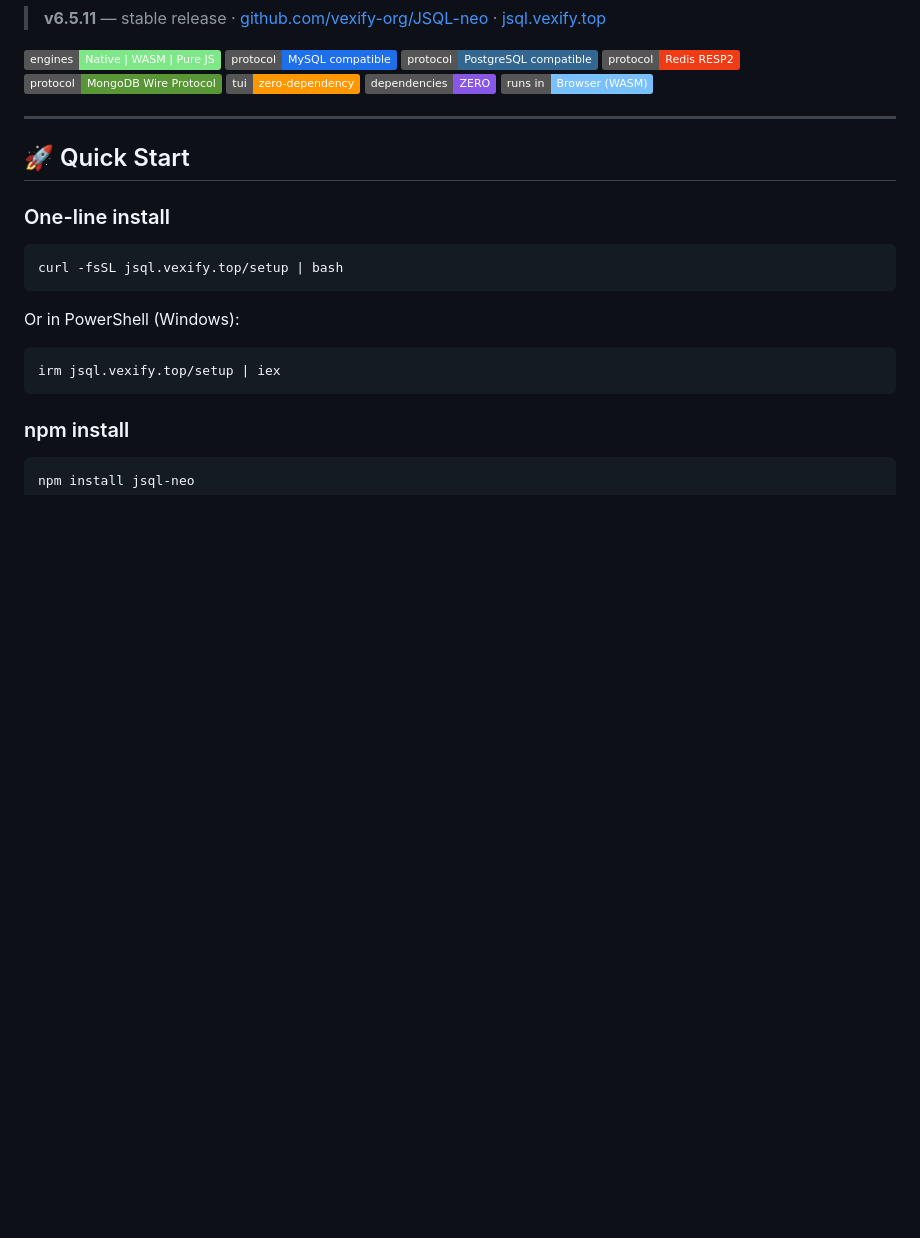
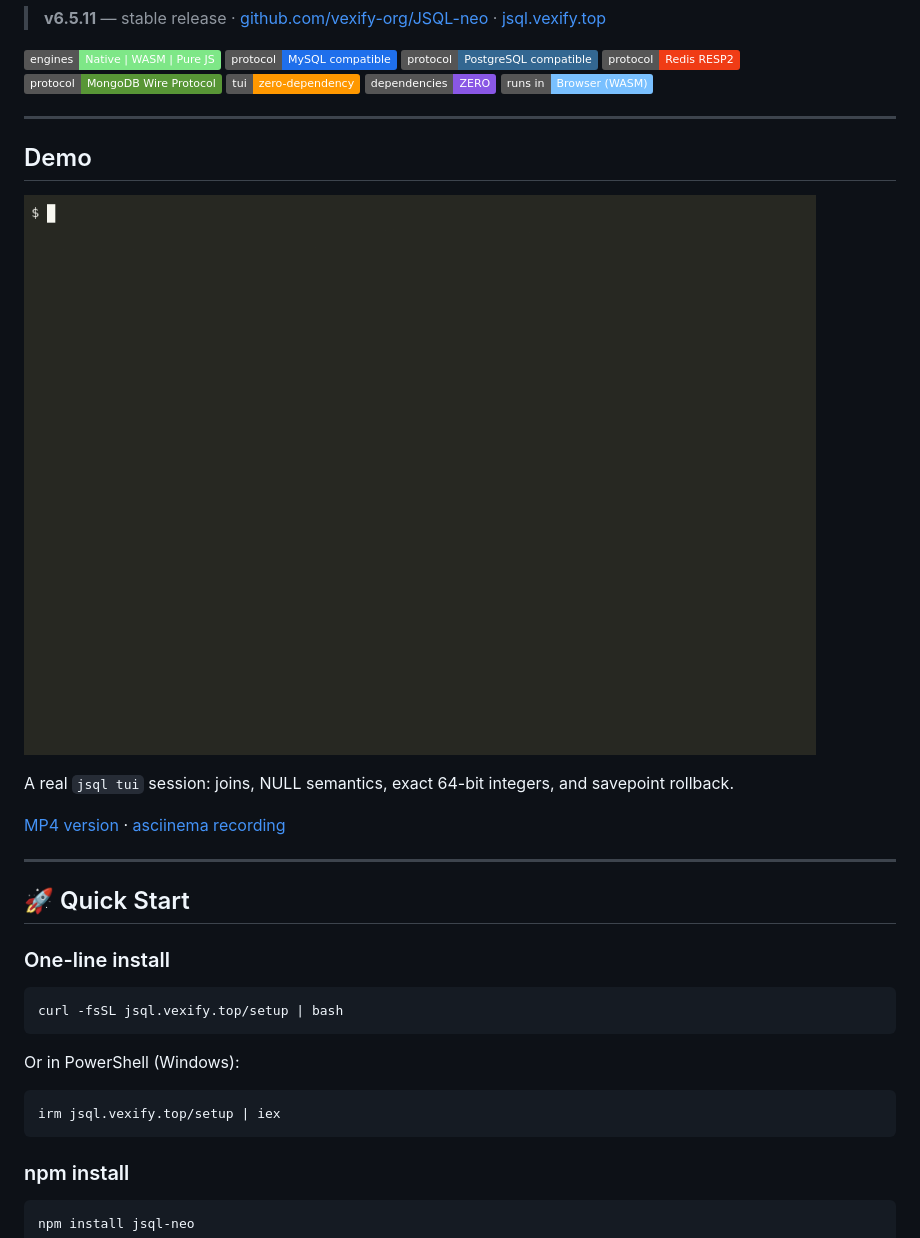
Before and after one commit to vexify-org/JSQL-neo, a Markdown page: README.md, the part around the change. GitHub-like rendering; pictures changed too: doc/demo.gif (added); badges without logos; blank space fills up the shorter version.

```diff
--- a/README.md
+++ b/README.md
@@ -13,6 +13,17 @@
 ![TUI](https://img.shields.io/badge/tui-zero--dependency-ff9800)
 ![ZERO](https://img.shields.io/badge/dependencies-ZERO-8957e5)
 ![WASM](https://img.shields.io/badge/runs%20in-Browser%20%28WASM%29-79c0ff)
+
+---
+
+## Demo
+
+![JSQL-NEO terminal demo](doc/demo.gif)
+
+A real `jsql tui` session: joins, NULL semantics, exact 64-bit integers, and
+savepoint rollback.
+
+[MP4 version](doc/demo.mp4) · [asciinema recording](doc/demo.cast)
 
 ---
 
```
Also changed, not shown: 3 other files.
